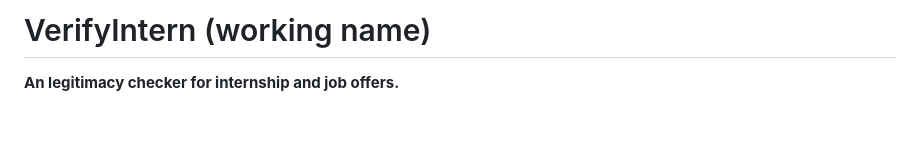
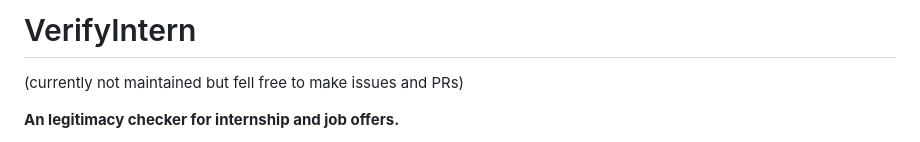
Before and after one commit to geekyNads/verify-intern, a Markdown page: README.md, the part around the change. Drawn GitHub-style; blank space fills up the shorter version.

```diff
--- a/README.md
+++ b/README.md
@@ -1,4 +1,5 @@
-# VerifyIntern (working name)
+# VerifyIntern
+(currently not maintained but fell free to make issues and PRs)
 
 **An legitimacy checker for internship and job offers.**
 
```
